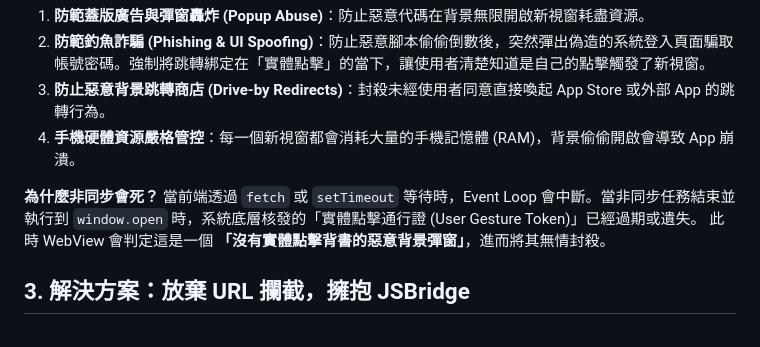
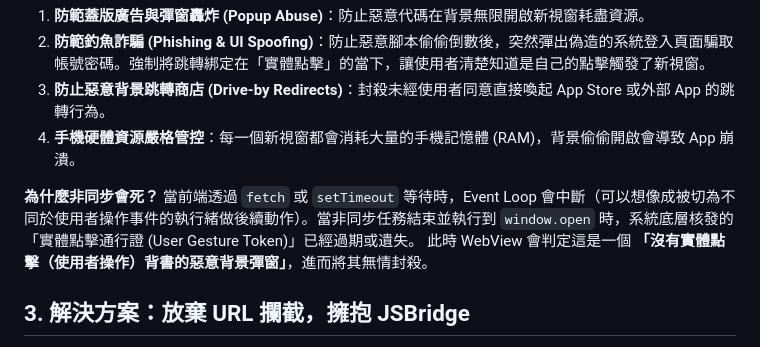
Before and after one commit to archer102125220/WebViewInterceptor, a Markdown page: knowledge/async_popup_blocker_history.md, the part around the change. Drawn GitHub-style.

Commit message:
docs: update async popup blocker history documentation

```diff
--- a/knowledge/async_popup_blocker_history.md
+++ b/knowledge/async_popup_blocker_history.md
@@ -25,8 +25,8 @@
 4. **手機硬體資源嚴格管控**：每一個新視窗都會消耗大量的手機記憶體 (RAM)，背景偷偷開啟會導致 App 崩潰。
 
 **為什麼非同步會死？**
-當前端透過 `fetch` 或 `setTimeout` 等待時，Event Loop 會中斷。當非同步任務結束並執行到 `window.open` 時，系統底層核發的「實體點擊通行證 (User Gesture Token)」已經過期或遺失。
-此時 WebView 會判定這是一個 **「沒有實體點擊背書的惡意背景彈窗」**，進而將其無情封殺。
+當前端透過 `fetch` 或 `setTimeout` 等待時，Event Loop 會中斷（可以想像成被切為不同於使用者操作事件的執行緒做後續動作）。當非同步任務結束並執行到 `window.open` 時，系統底層核發的「實體點擊通行證 (User Gesture Token)」已經過期或遺失。
+此時 WebView 會判定這是一個 **「沒有實體點擊（使用者操作）背書的惡意背景彈窗」**，進而將其無情封殺。
 
 ## 3. 解決方案：放棄 URL 攔截，擁抱 JSBridge
 
```
